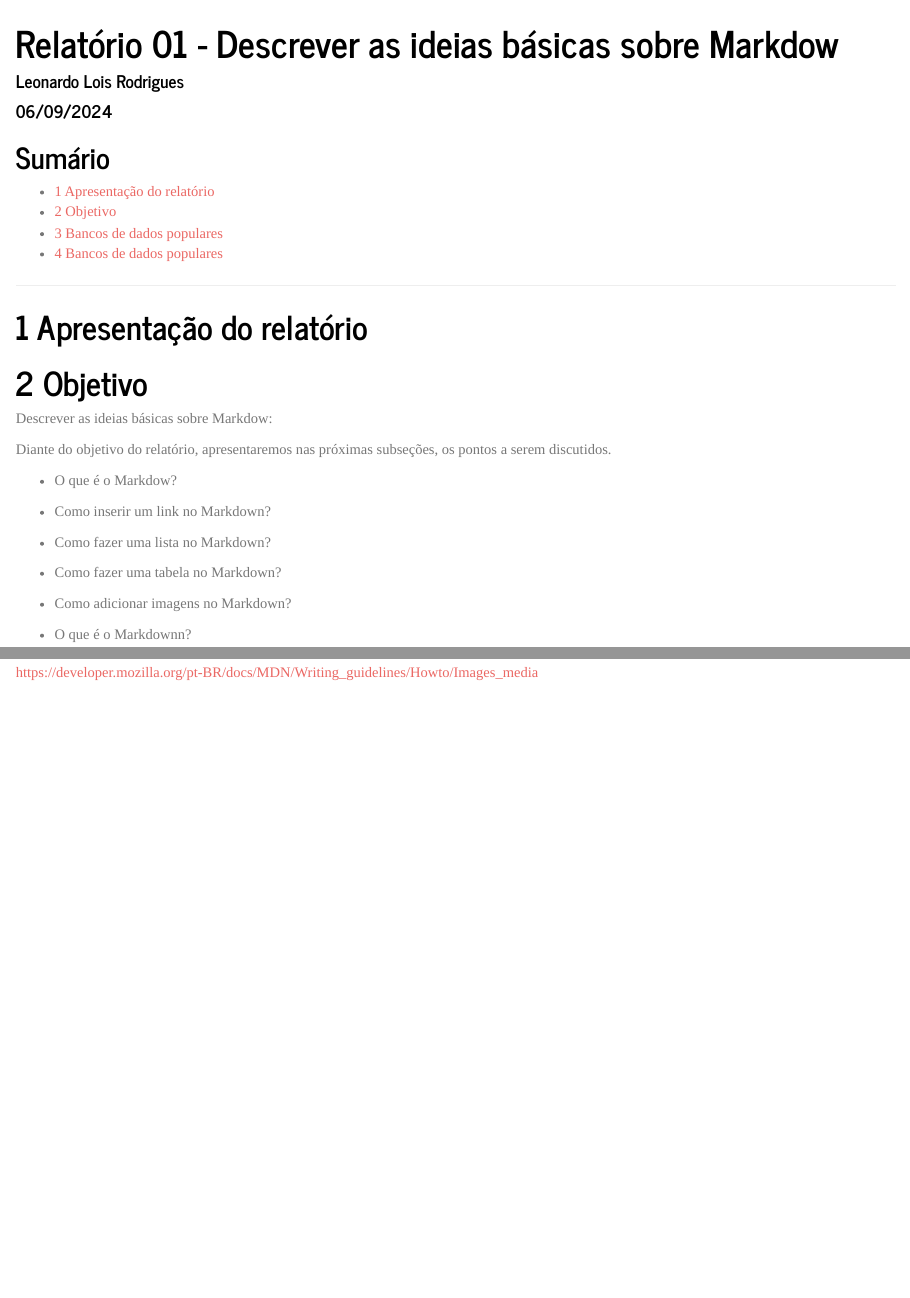
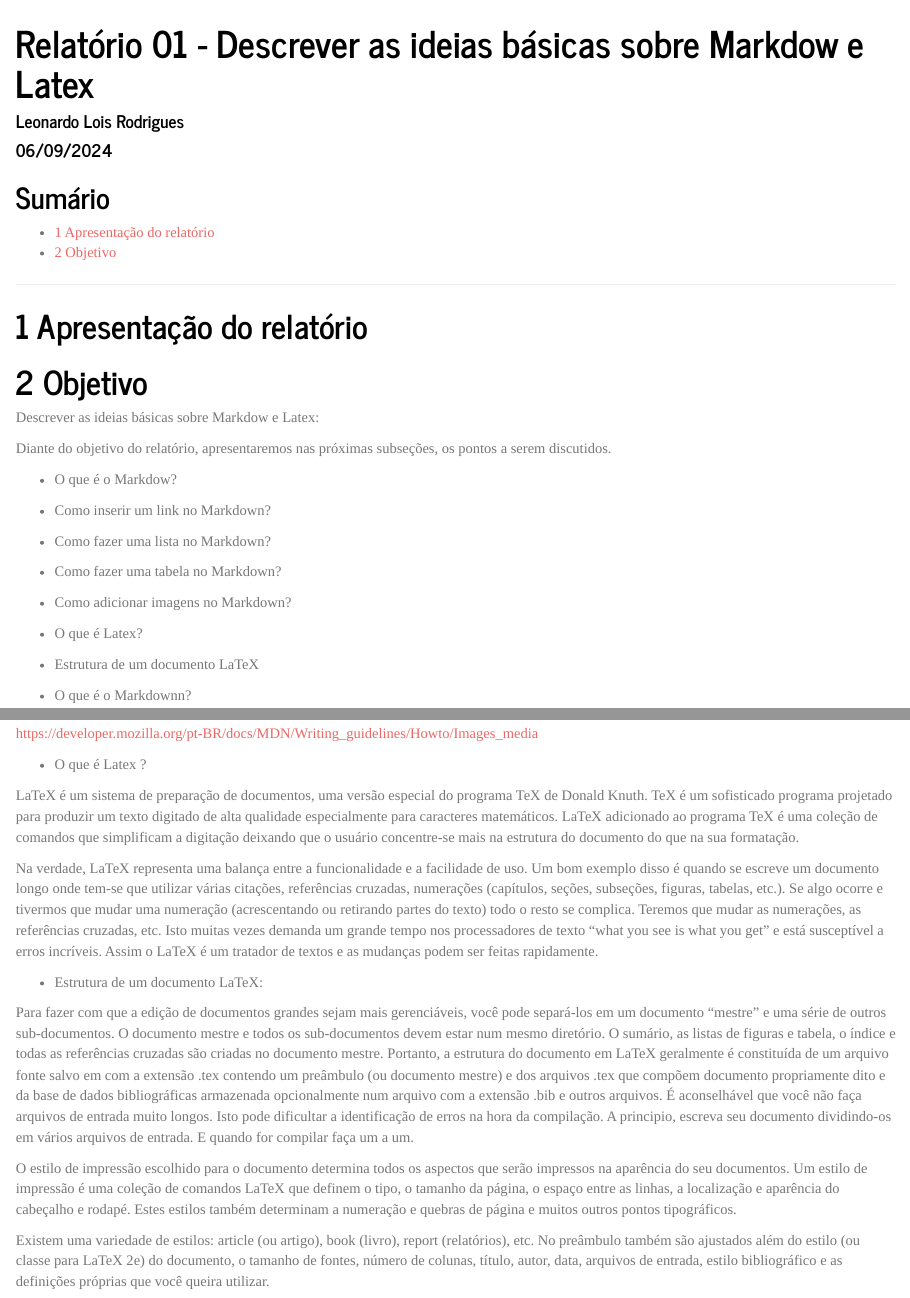
Before and after one commit to leolois10/profmatma41, an R Markdown document (rel01/index.Rmd): the page in a window 1100 px wide, from its top, and a second part further down, joined at a grey line. Rendered offline with R 4.5, knitr and Pandoc, with nearby package versions; a font, style sheet, LaTeX package, included part or bibliography that could not be used is replaced or left out.

Commit message:
Relatório 001

```diff
--- a/rel01/index.Rmd
+++ b/rel01/index.Rmd
@@ -1,5 +1,5 @@
 ---
-title: "Relatório 01 - Descrever as ideias básicas sobre Markdow"
+title: "Relatório 01 - Descrever as ideias básicas sobre Markdow e Latex"
 author: "Leonardo Lois Rodrigues"
 date: "06/09/2024"
 header-includes:
@@ -31,7 +31,7 @@ knitr::opts_chunk$set(echo = TRUE)
 
 # Objetivo
 
-Descrever as ideias básicas sobre Markdow:
+Descrever as ideias básicas sobre Markdow e Latex:
 
 Diante do objetivo do relatório, apresentaremos nas próximas subseções, os pontos a serem discutidos.
 
@@ -44,6 +44,10 @@ Diante do objetivo do relatório, apresentaremos nas próximas subseções, os p
 - Como fazer uma tabela no Markdown?
 
 - Como adicionar imagens no Markdown?
+
+- O que é Latex?
+
+- Estrutura de um documento LaTeX
 
 
 
@@ -171,3 +173,17 @@ Para adicionar uma imagem a um documento, adicione seu arquivo de imagem à past
 FONTE:
 
 https://developer.mozilla.org/pt-BR/docs/MDN/Writing_guidelines/Howto/Images_media
+
+- O que é Latex ?
+
+LaTeX é um sistema de preparação de documentos, uma versão especial do programa TeX de Donald Knuth. TeX é um sofisticado programa projetado para produzir um texto digitado de alta qualidade especialmente para caracteres matemáticos. LaTeX adicionado ao programa TeX é uma coleção de comandos que simplificam a digitação deixando que o usuário concentre-se mais na estrutura do documento do que na sua formatação.
+
+Na verdade, LaTeX representa uma balança entre a funcionalidade e a facilidade de uso. Um bom exemplo disso é quando se escreve um documento longo onde tem-se que utilizar várias citações, referências cruzadas, numerações (capítulos, seções, subseções, figuras, tabelas, etc.). Se algo ocorre e tivermos que mudar uma numeração (acrescentando ou retirando partes do texto) todo o resto se complica. Teremos que mudar as numerações, as referências cruzadas, etc. Isto muitas vezes demanda um grande tempo nos processadores de texto "what you see is what you get" e está susceptível a erros incríveis. Assim o LaTeX é um tratador de textos e as mudanças podem ser feitas rapidamente.
+
+- Estrutura de um documento LaTeX:
+
+Para fazer com que a edição de documentos grandes sejam mais gerenciáveis, você pode separá-los em um documento "mestre" e uma série de outros sub-documentos. O documento mestre e todos os sub-documentos devem estar num mesmo diretório. O sumário, as listas de figuras e tabela, o índice e todas as referências cruzadas são criadas no documento mestre. Portanto, a estrutura do documento em LaTeX geralmente é constituída de um arquivo fonte salvo em com a extensão .tex contendo um preâmbulo (ou documento mestre) e dos arquivos .tex que compõem documento propriamente dito e da base de dados bibliográficas armazenada opcionalmente num arquivo com a extensão .bib e outros arquivos. É aconselhável que você não faça arquivos de entrada muito longos. Isto pode dificultar a identificação de erros na hora da compilação. A principio, escreva seu documento dividindo-os em vários arquivos de entrada. E quando for compilar faça um a um.
+
+O estilo de impressão escolhido para o documento determina todos os aspectos que serão impressos na aparência do seu documentos. Um estilo de impressão é uma coleção de comandos LaTeX que definem o tipo, o tamanho da página, o espaço entre as linhas, a localização e aparência do cabeçalho e rodapé. Estes estilos também determinam a numeração e quebras de página e muitos outros pontos tipográficos.
+
+Existem uma variedade de estilos: article (ou artigo), book (livro), report (relatórios), etc. No preâmbulo também são ajustados além do estilo (ou classe para LaTeX 2e) do documento, o tamanho de fontes, número de colunas, título, autor, data, arquivos de entrada, estilo bibliográfico e as definições próprias que você queira utilizar.
```
Also changed, not shown: rel01/index.html, rel01/index.Rmd (2 more changed lines).
